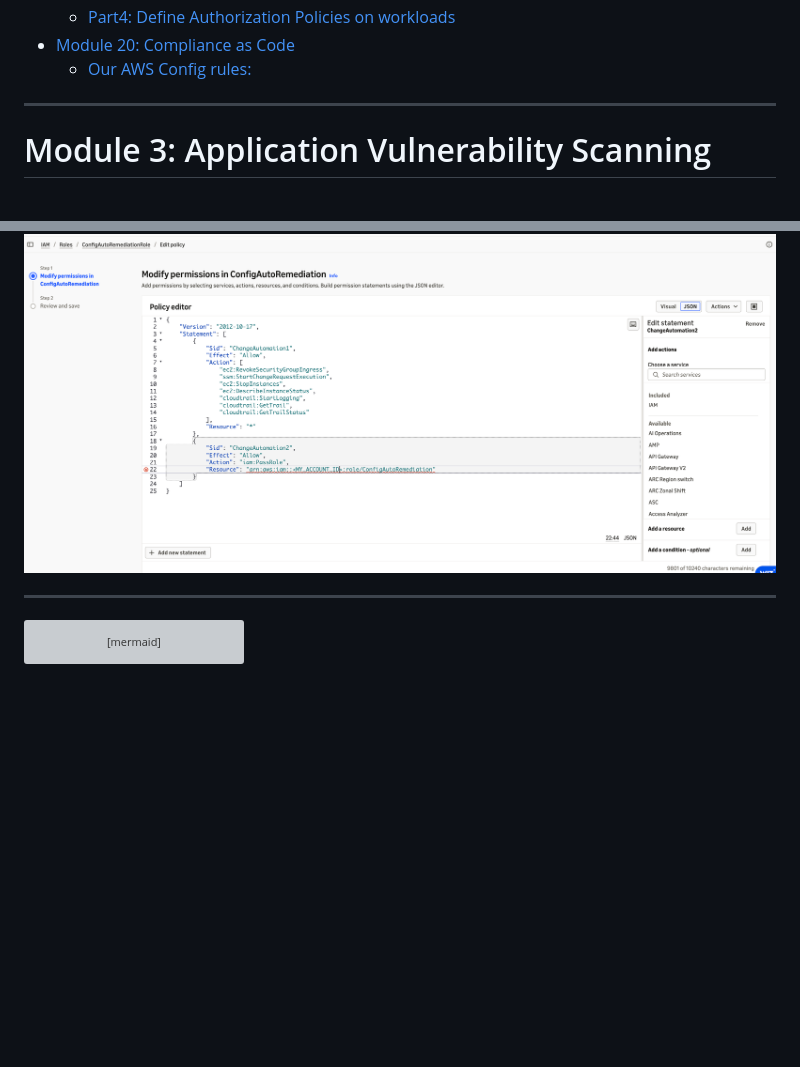
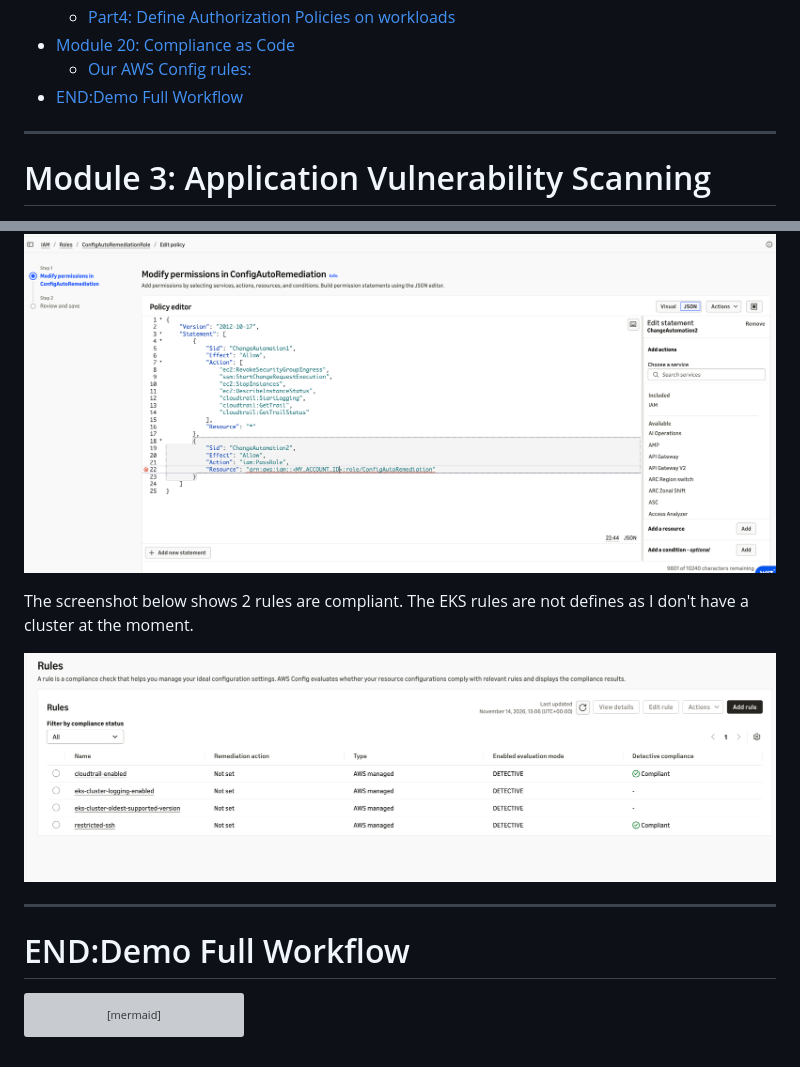
Before and after one commit to dominikjaro/devsecops-bootcamp-notes-overview, a Markdown page: demo_projects_modules_overview.md, 2 parts joined by grey strips. Drawn GitHub-style; pictures changed too: aws_config_compliance.png (added); blank space fills up the shorter version; grey boxes are pictures that could not be loaded.

Commit message:
end

````diff
--- a/demo_projects_modules_overview.md
+++ b/demo_projects_modules_overview.md
@@ -38,6 +38,7 @@
   - [Part4: Define Authorization Policies on workloads](#part4-define-authorization-policies-on-workloads)
 - [Module 20: Compliance as Code](#module-20-compliance-as-code)
   - [Our AWS Config rules:](#our-aws-config-rules)
+- [END:Demo Full Workflow](#enddemo-full-workflow)
 
 ---
 
@@ -852,7 +853,13 @@ We created a custom policy called ConfigAutoRemediation with the necessary permi
 
 ![Config Policy](aws_configautoremediationrole_policy.png)
 
+The screenshot below shows 2 rules are compliant. The EKS rules are not defines as I don't have a cluster at the moment.
+
+![AWS Config Compliance](aws_config_compliance.png)
+
 ---
+
+# END:Demo Full Workflow
 
 ```mermaid
 flowchart TD
````
